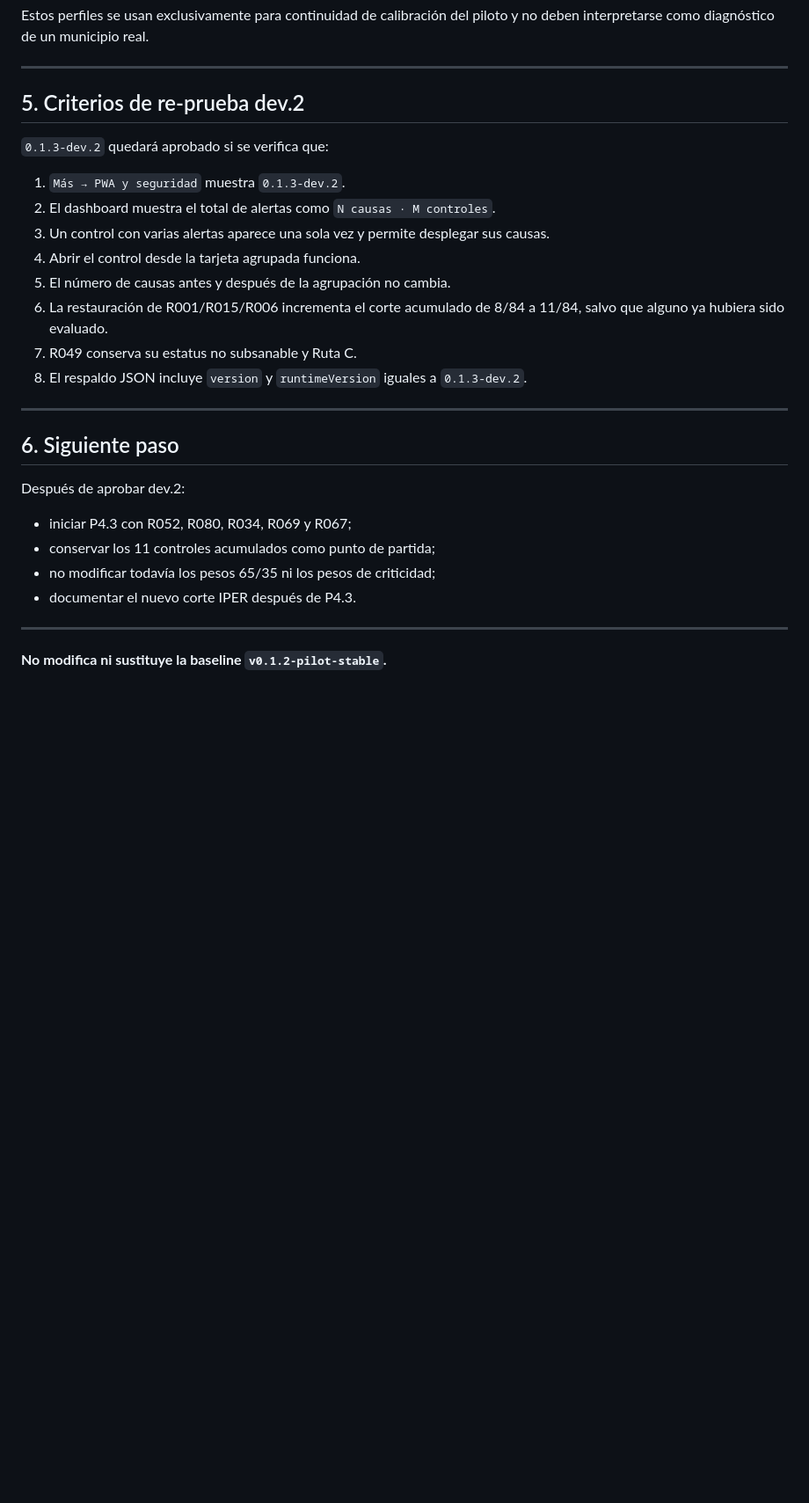
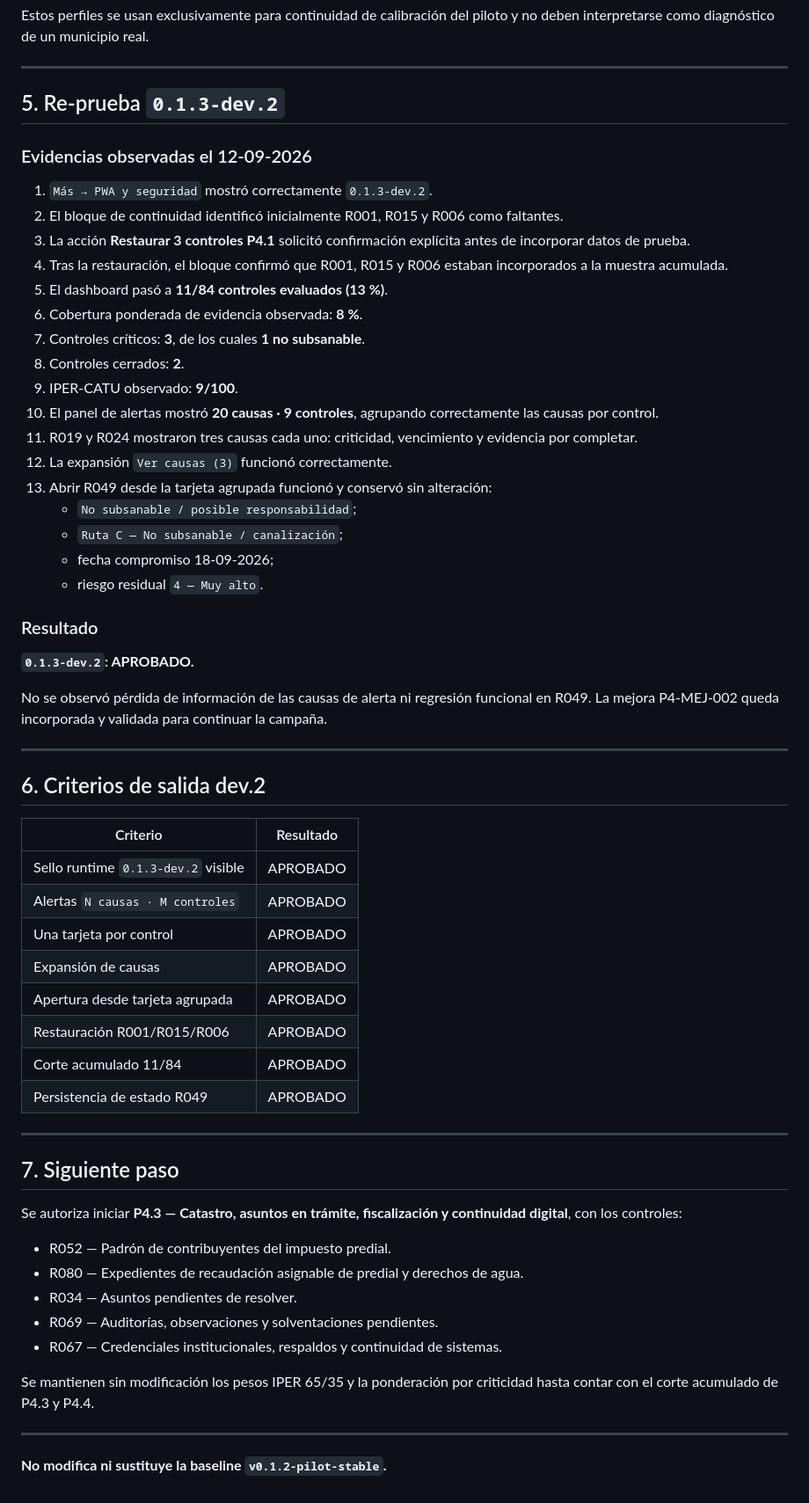
Before and after one commit to aminramirezvilla-hue/Protocolo_Integral_Blindaje_Preventivo_Cierre_administracion_Municipal, a Markdown page: docs/P4_2_CIERRE_Y_DEV2.md, the part around one of its changes. Shown at 88% size. GitHub-like rendering; blank space fills up the shorter version.

Commit message:
Cierra re-prueba 0.1.3-dev.2 y habilita P4.3

```diff
--- a/docs/P4_2_CIERRE_Y_DEV2.md
+++ b/docs/P4_2_CIERRE_Y_DEV2.md
@@ -82,29 +82,62 @@ Estos perfiles se usan exclusivamente para continuidad de calibración del pilot
 
 ---
 
-## 5. Criterios de re-prueba dev.2
+## 5. Re-prueba `0.1.3-dev.2`
 
-`0.1.3-dev.2` quedará aprobado si se verifica que:
+### Evidencias observadas el 12-09-2026
 
-1. `Más → PWA y seguridad` muestra `0.1.3-dev.2`.
-2. El dashboard muestra el total de alertas como `N causas · M controles`.
-3. Un control con varias alertas aparece una sola vez y permite desplegar sus causas.
-4. Abrir el control desde la tarjeta agrupada funciona.
-5. El número de causas antes y después de la agrupación no cambia.
-6. La restauración de R001/R015/R006 incrementa el corte acumulado de 8/84 a 11/84, salvo que alguno ya hubiera sido evaluado.
-7. R049 conserva su estatus no subsanable y Ruta C.
-8. El respaldo JSON incluye `version` y `runtimeVersion` iguales a `0.1.3-dev.2`.
+1. `Más → PWA y seguridad` mostró correctamente `0.1.3-dev.2`.
+2. El bloque de continuidad identificó inicialmente R001, R015 y R006 como faltantes.
+3. La acción **Restaurar 3 controles P4.1** solicitó confirmación explícita antes de incorporar datos de prueba.
+4. Tras la restauración, el bloque confirmó que R001, R015 y R006 estaban incorporados a la muestra acumulada.
+5. El dashboard pasó a **11/84 controles evaluados (13 %)**.
+6. Cobertura ponderada de evidencia observada: **8 %**.
+7. Controles críticos: **3**, de los cuales **1 no subsanable**.
+8. Controles cerrados: **2**.
+9. IPER-CATU observado: **9/100**.
+10. El panel de alertas mostró **20 causas · 9 controles**, agrupando correctamente las causas por control.
+11. R019 y R024 mostraron tres causas cada uno: criticidad, vencimiento y evidencia por completar.
+12. La expansión `Ver causas (3)` funcionó correctamente.
+13. Abrir R049 desde la tarjeta agrupada funcionó y conservó sin alteración:
+    - `No subsanable / posible responsabilidad`;
+    - `Ruta C — No subsanable / canalización`;
+    - fecha compromiso 18-09-2026;
+    - riesgo residual `4 — Muy alto`.
+
+### Resultado
+
+**`0.1.3-dev.2`: APROBADO.**
+
+No se observó pérdida de información de las causas de alerta ni regresión funcional en R049. La mejora P4-MEJ-002 queda incorporada y validada para continuar la campaña.
 
 ---
 
-## 6. Siguiente paso
+## 6. Criterios de salida dev.2
 
-Después de aprobar dev.2:
+| Criterio | Resultado |
+|---|---|
+| Sello runtime `0.1.3-dev.2` visible | APROBADO |
+| Alertas `N causas · M controles` | APROBADO |
+| Una tarjeta por control | APROBADO |
+| Expansión de causas | APROBADO |
+| Apertura desde tarjeta agrupada | APROBADO |
+| Restauración R001/R015/R006 | APROBADO |
+| Corte acumulado 11/84 | APROBADO |
+| Persistencia de estado R049 | APROBADO |
 
-- iniciar P4.3 con R052, R080, R034, R069 y R067;
-- conservar los 11 controles acumulados como punto de partida;
-- no modificar todavía los pesos 65/35 ni los pesos de criticidad;
-- documentar el nuevo corte IPER después de P4.3.
+---
+
+## 7. Siguiente paso
+
+Se autoriza iniciar **P4.3 — Catastro, asuntos en trámite, fiscalización y continuidad digital**, con los controles:
+
+- R052 — Padrón de contribuyentes del impuesto predial.
+- R080 — Expedientes de recaudación asignable de predial y derechos de agua.
+- R034 — Asuntos pendientes de resolver.
+- R069 — Auditorías, observaciones y solventaciones pendientes.
+- R067 — Credenciales institucionales, respaldos y continuidad de sistemas.
+
+Se mantienen sin modificación los pesos IPER 65/35 y la ponderación por criticidad hasta contar con el corte acumulado de P4.3 y P4.4.
 
 ---
 
```
Also changed, not shown: other parts of docs/P4_2_CIERRE_Y_DEV2.md (+6 -6 lines).
